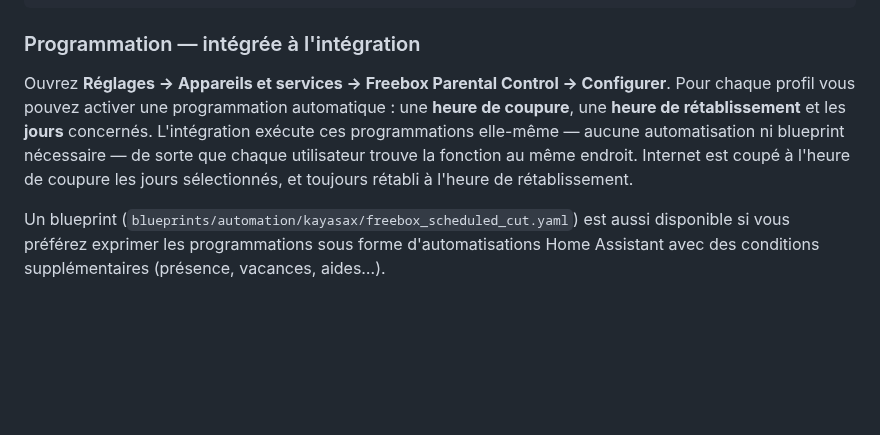
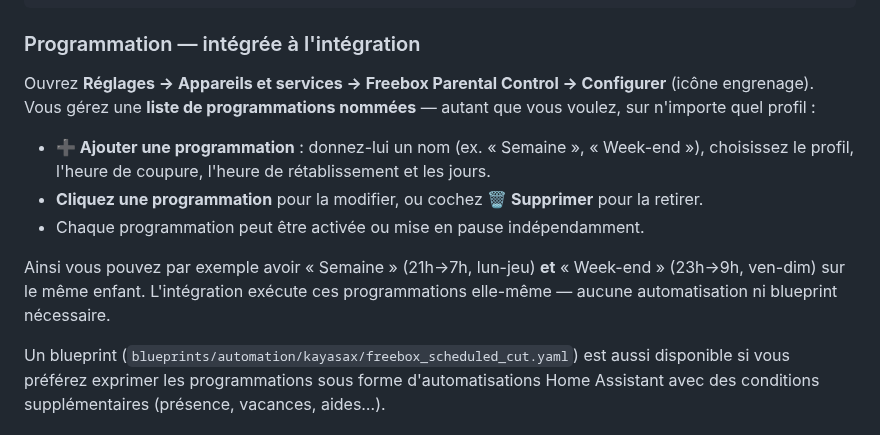
Before and after one commit to kayasax/freebox-parental-control, a Markdown page: README.md, the part around the change. Rendered like a GitHub page; blank space fills up the shorter version.

```diff
--- a/README.md
+++ b/README.md
@@ -132,12 +132,19 @@ data:
 ### Programmation — intégrée à l'intégration
 
 Ouvrez **Réglages -> Appareils et services -> Freebox Parental Control ->
-Configurer**. Pour chaque profil vous pouvez activer une programmation
-automatique : une **heure de coupure**, une **heure de rétablissement** et les
-**jours** concernés. L'intégration exécute ces programmations elle-même — aucune
-automatisation ni blueprint nécessaire — de sorte que chaque utilisateur trouve
-la fonction au même endroit. Internet est coupé à l'heure de coupure les jours
-sélectionnés, et toujours rétabli à l'heure de rétablissement.
+Configurer** (icône engrenage). Vous gérez une **liste de programmations
+nommées** — autant que vous voulez, sur n'importe quel profil :
+
+- **➕ Ajouter une programmation** : donnez-lui un nom (ex. « Semaine »,
+  « Week-end »), choisissez le profil, l'heure de coupure, l'heure de
+  rétablissement et les jours.
+- **Cliquez une programmation** pour la modifier, ou cochez **🗑️ Supprimer**
+  pour la retirer.
+- Chaque programmation peut être activée ou mise en pause indépendamment.
+
+Ainsi vous pouvez par exemple avoir « Semaine » (21h→7h, lun-jeu) **et**
+« Week-end » (23h→9h, ven-dim) sur le même enfant. L'intégration exécute ces
+programmations elle-même — aucune automatisation ni blueprint nécessaire.
 
 Un blueprint (`blueprints/automation/kayasax/freebox_scheduled_cut.yaml`) est
 aussi disponible si vous préférez exprimer les programmations sous forme
```
Also changed, not shown: brand_icons/icon.png (added), brand_icons/icon@2x.png (added), brand_icons/logo.png (added), brand_icons/logo@2x.png (added), 8 other files.
